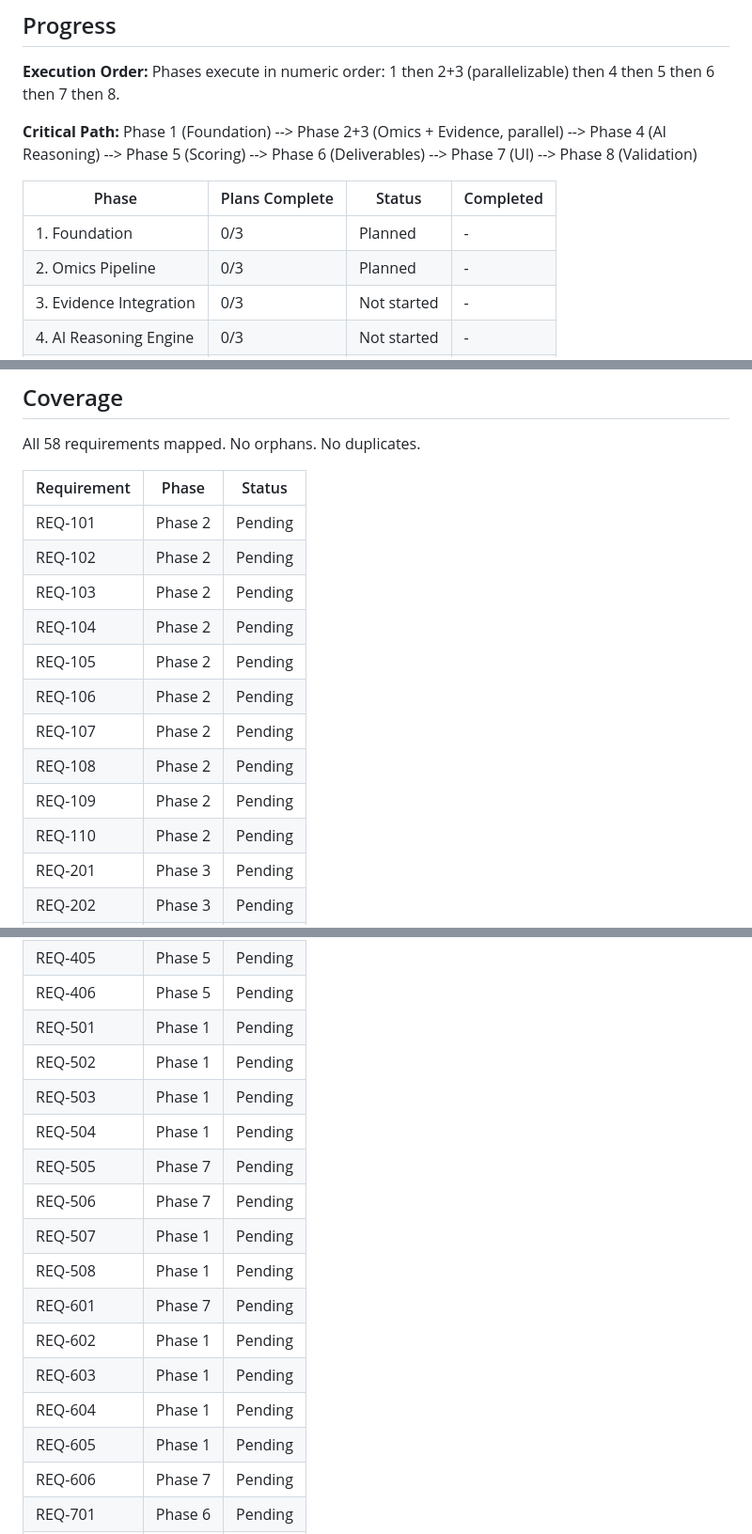
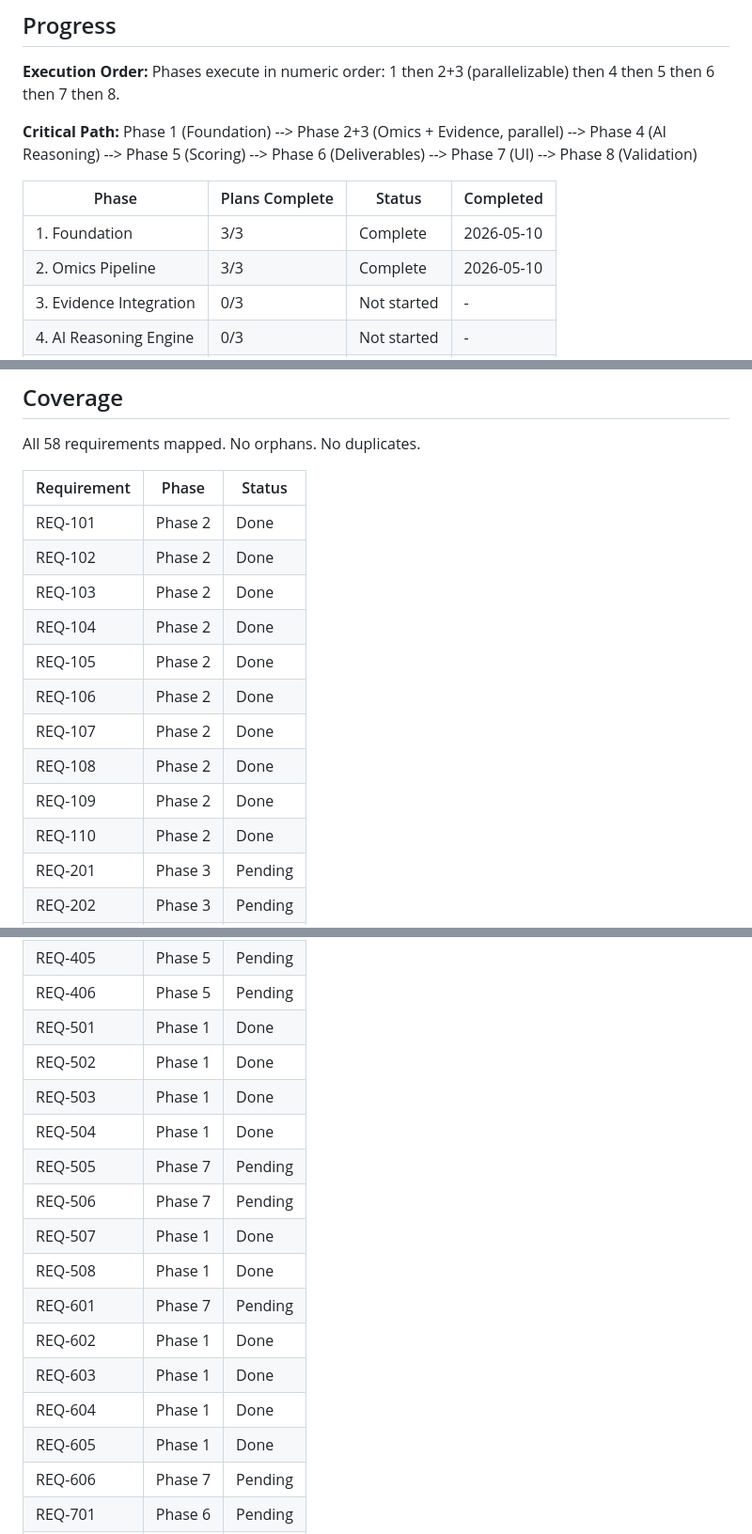
Before and after one commit to prathikkv/DrugDiscovery, a Markdown page: .planning/ROADMAP.md, 3 parts joined by grey strips. Shown at 94% size. GitHub-like rendering.

Commit message:
docs(phase-02): complete phase execution
Phase 2 (Omics Pipeline) verified and marked complete. All 10 requirements
(REQ-101 through REQ-110) delivered. 5/5 success criteria passed.

Co-Authored-By: Claude Opus 4.6 <noreply@anthropic.com>

```diff
--- a/.planning/ROADMAP.md
+++ b/.planning/ROADMAP.md
@@ -164,8 +164,8 @@ Phase 1 (Foundation) --> Phase 2+3 (Omics + Evidence, parallel) --> Phase 4 (AI
 
 | Phase | Plans Complete | Status | Completed |
 |-------|----------------|--------|-----------|
-| 1. Foundation | 0/3 | Planned | - |
-| 2. Omics Pipeline | 0/3 | Planned | - |
+| 1. Foundation | 3/3 | Complete | 2026-05-10 |
+| 2. Omics Pipeline | 3/3 | Complete | 2026-05-10 |
 | 3. Evidence Integration | 0/3 | Not started | - |
 | 4. AI Reasoning Engine | 0/3 | Not started | - |
 | 5. Target Scoring | 0/2 | Not started | - |
@@ -179,16 +179,16 @@ All 58 requirements mapped. No orphans. No duplicates.
 
 | Requirement | Phase | Status |
 |-------------|-------|--------|
-| REQ-101 | Phase 2 | Pending |
-| REQ-102 | Phase 2 | Pending |
-| REQ-103 | Phase 2 | Pending |
-| REQ-104 | Phase 2 | Pending |
-| REQ-105 | Phase 2 | Pending |
-| REQ-106 | Phase 2 | Pending |
-| REQ-107 | Phase 2 | Pending |
-| REQ-108 | Phase 2 | Pending |
-| REQ-109 | Phase 2 | Pending |
-| REQ-110 | Phase 2 | Pending |
+| REQ-101 | Phase 2 | Done |
+| REQ-102 | Phase 2 | Done |
+| REQ-103 | Phase 2 | Done |
+| REQ-104 | Phase 2 | Done |
+| REQ-105 | Phase 2 | Done |
+| REQ-106 | Phase 2 | Done |
+| REQ-107 | Phase 2 | Done |
+| REQ-108 | Phase 2 | Done |
+| REQ-109 | Phase 2 | Done |
+| REQ-110 | Phase 2 | Done |
 | REQ-201 | Phase 3 | Pending |
 | REQ-202 | Phase 3 | Pending |
 | REQ-203 | Phase 3 | Pending |
@@ -214,19 +214,19 @@ All 58 requirements mapped. No orphans. No duplicates.
 | REQ-404 | Phase 5 | Pending |
 | REQ-405 | Phase 5 | Pending |
 | REQ-406 | Phase 5 | Pending |
-| REQ-501 | Phase 1 | Pending |
-| REQ-502 | Phase 1 | Pending |
-| REQ-503 | Phase 1 | Pending |
-| REQ-504 | Phase 1 | Pending |
+| REQ-501 | Phase 1 | Done |
+| REQ-502 | Phase 1 | Done |
+| REQ-503 | Phase 1 | Done |
+| REQ-504 | Phase 1 | Done |
 | REQ-505 | Phase 7 | Pending |
 | REQ-506 | Phase 7 | Pending |
-| REQ-507 | Phase 1 | Pending |
-| REQ-508 | Phase 1 | Pending |
+| REQ-507 | Phase 1 | Done |
+| REQ-508 | Phase 1 | Done |
 | REQ-601 | Phase 7 | Pending |
-| REQ-602 | Phase 1 | Pending |
-| REQ-603 | Phase 1 | Pending |
-| REQ-604 | Phase 1 | Pending |
-| REQ-605 | Phase 1 | Pending |
+| REQ-602 | Phase 1 | Done |
+| REQ-603 | Phase 1 | Done |
+| REQ-604 | Phase 1 | Done |
+| REQ-605 | Phase 1 | Done |
 | REQ-606 | Phase 7 | Pending |
 | REQ-701 | Phase 6 | Pending |
 | REQ-702 | Phase 6 | Pending |
```
Also changed, not shown: other parts of .planning/ROADMAP.md (+9 -9 lines), 1 other file.
